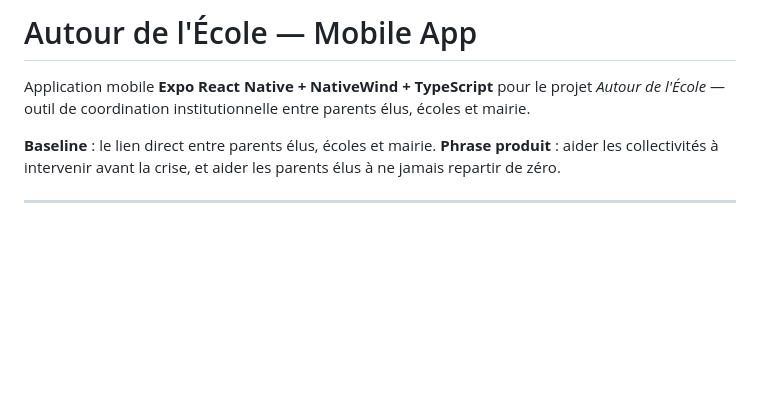
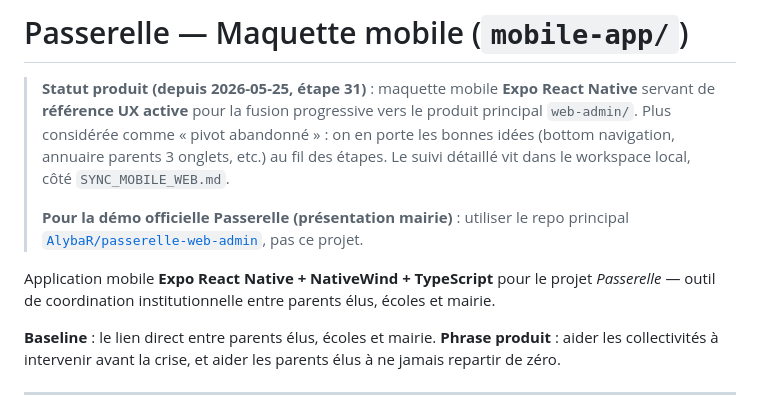
Before and after one commit to AlybaR/Diversity, a Markdown page: README.md, the part around the change. GitHub-like rendering; blank space fills up the shorter version.

Commit message:
docs: clarifier le statut Passerelle mobile

```diff
--- a/README.md
+++ b/README.md
@@ -1,6 +1,10 @@
-# Autour de l'École — Mobile App
+# Passerelle — Maquette mobile (`mobile-app/`)
 
-Application mobile **Expo React Native + NativeWind + TypeScript** pour le projet _Autour de l'École_ — outil de coordination institutionnelle entre parents élus, écoles et mairie.
+> **Statut produit (depuis 2026-05-25, étape 31)** : maquette mobile **Expo React Native** servant de **référence UX active** pour la fusion progressive vers le produit principal `web-admin/`. Plus considérée comme « pivot abandonné » : on en porte les bonnes idées (bottom navigation, annuaire parents 3 onglets, etc.) au fil des étapes. Le suivi détaillé vit dans le workspace local, côté `SYNC_MOBILE_WEB.md`.
+>
+> **Pour la démo officielle Passerelle (présentation mairie)** : utiliser le repo principal [`AlybaR/passerelle-web-admin`](https://github.com/AlybaR/passerelle-web-admin), pas ce projet.
+
+Application mobile **Expo React Native + NativeWind + TypeScript** pour le projet _Passerelle_ — outil de coordination institutionnelle entre parents élus, écoles et mairie.
 
 **Baseline** : le lien direct entre parents élus, écoles et mairie.
 **Phrase produit** : aider les collectivités à intervenir avant la crise, et aider les parents élus à ne jamais repartir de zéro.
```
Also changed, not shown: CHANGELOG_MOBILE.md (+21 -0 lines).
